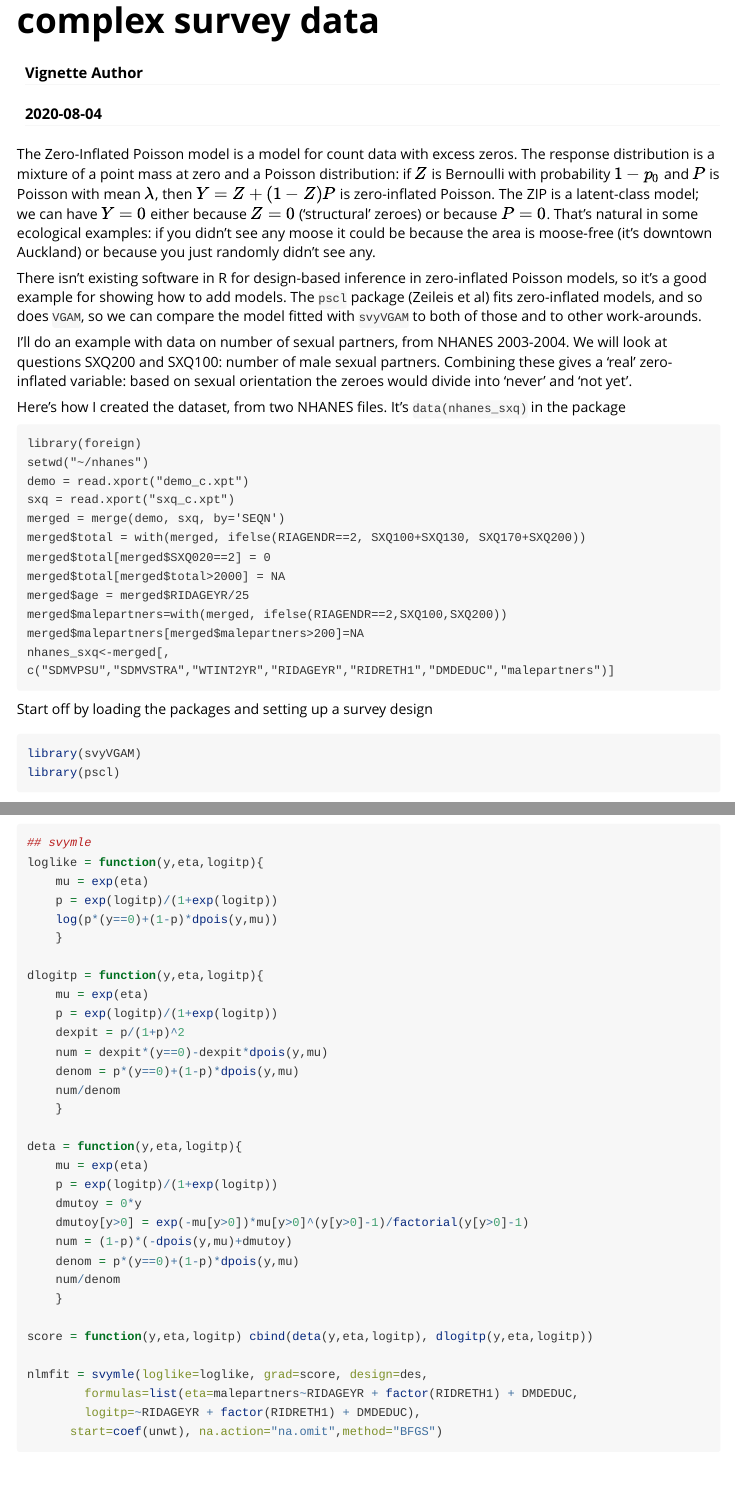
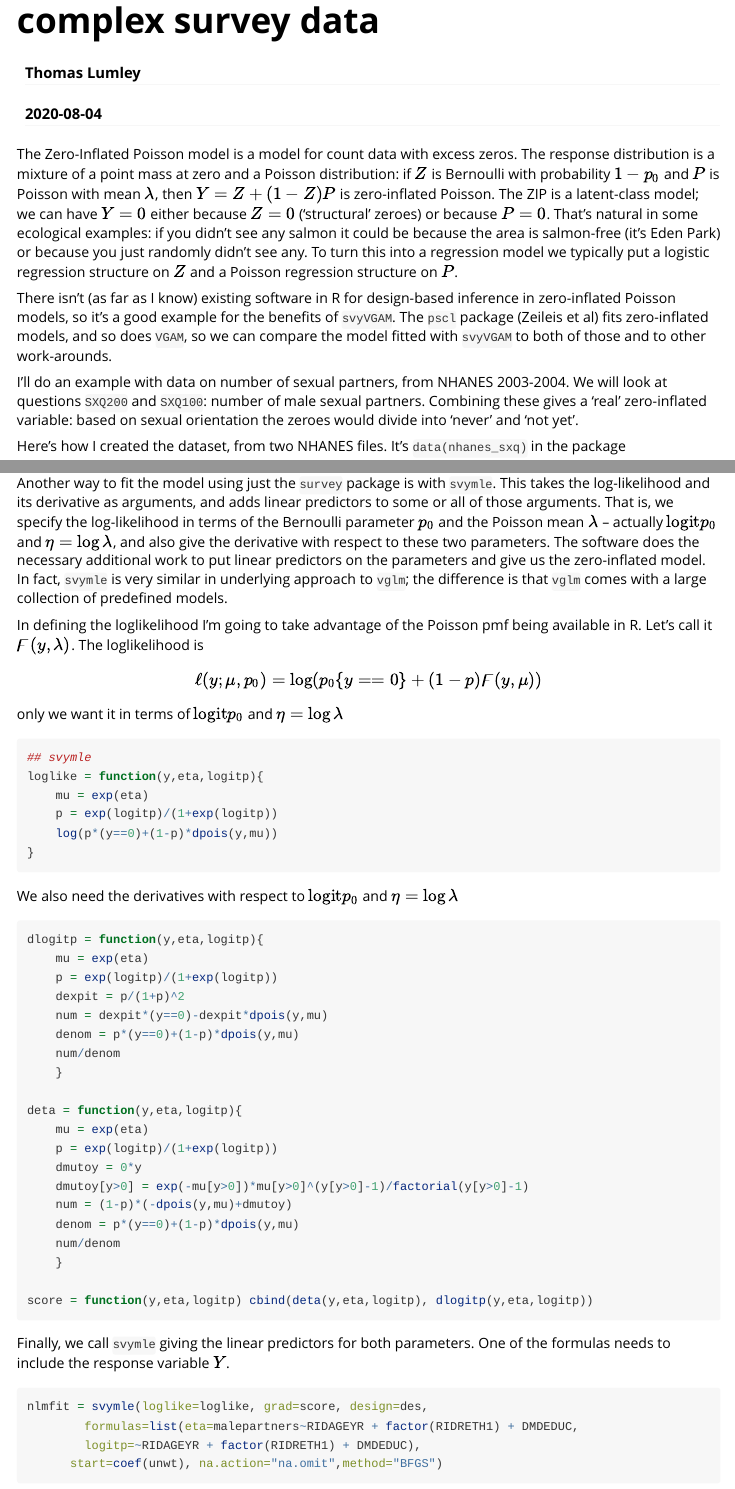
Before and after one commit to tslumley/svyvgam, an R Markdown document (vignettes/zeroinfl.Rmd): the page in a window 1100 px wide, from its top, and a second part further down, joined at a grey line. Rendered offline with R 4.5, knitr and Pandoc, with nearby package versions; some code elsewhere in the file could not run offline; long lines of code are wrapped.

Commit message:
more on vignette

````diff
--- a/vignettes/zeroinfl.Rmd
+++ b/vignettes/zeroinfl.Rmd
@@ -1,18 +1,18 @@
 ---
 title: "Zero-inflated Poisson model for complex survey data"
-author: "Vignette Author"
+author: "Thomas Lumley"
 date: "`r Sys.Date()`"
 output: rmarkdown::html_vignette
 vignette: >
-  %\VignetteIndexEntry{Vignette Title}
+  %\VignetteIndexEntry{Zero-inflated Poisson model for complex survey data}
   %\VignetteEngine{knitr::rmarkdown}
   \usepackage[utf8]{inputenc}
 ---
-The Zero-Inflated Poisson model is a model for count data with excess zeros. The response distribution is a mixture of a point mass at zero and a Poisson distribution: if $Z$ is Bernoulli with probability $1-p_0$ and $P$ is Poisson with mean $\lambda$, then $Y=Z+(1-Z)P$ is zero-inflated Poisson. The ZIP is a latent-class model; we can have $Y=0$ either because $Z=0$ ('structural' zeroes) or because $P=0$. That’s natural in some ecological examples: if you didn’t see any moose it could be because the area is moose-free (it’s downtown Auckland) or because you just randomly didn’t see any.
+The Zero-Inflated Poisson model is a model for count data with excess zeros. The response distribution is a mixture of a point mass at zero and a Poisson distribution: if $Z$ is Bernoulli with probability $1-p_0$ and $P$ is Poisson with mean $\lambda$, then $Y=Z+(1-Z)P$ is zero-inflated Poisson. The ZIP is a latent-class model; we can have $Y=0$ either because $Z=0$ ('structural' zeroes) or because $P=0$. That’s natural in some ecological examples: if you didn’t see any salmon it could be because the area is salmon-free (it’s Eden Park) or because you just randomly didn’t see any.  To turn this into a regression model we typically put a logistic regression structure on $Z$ and a Poisson regression structure on $P$.
 
-There isn’t existing software in R for design-based inference in zero-inflated Poisson models, so it’s a good example for showing how to add models.  The `pscl` package (Zeileis et al) fits zero-inflated models, and so does `VGAM`, so we can compare the model fitted with `svyVGAM` to both of those and to other work-arounds.
+There isn’t (as far as I know) existing software in R for design-based inference in zero-inflated Poisson models, so it’s a good example for the benefits of `svyVGAM`.  The `pscl` package (Zeileis et al) fits zero-inflated models, and so does `VGAM`, so we can compare the model fitted with `svyVGAM` to both of those and to other work-arounds.
 
-I’ll do an example with data on number of sexual partners, from NHANES 2003-2004. We will look at questions SXQ200 and SXQ100: number of male sexual partners.  Combining these gives a ‘real’ zero-inflated variable: based on sexual orientation the zeroes would divide into 'never' and 'not yet'.
+I’ll do an example with data on number of sexual partners, from NHANES 2003-2004. We will look at questions `SXQ200` and `SXQ100`: number of male sexual partners.  Combining these gives a ‘real’ zero-inflated variable: based on sexual orientation the zeroes would divide into 'never' and 'not yet'.
 
 Here's how I created the dataset, from two NHANES files.  It's `data(nhanes_sxq)` in the package
 ```
@@ -78,14 +79,23 @@ repv
 ```
 
 
+Another way to fit the model using just the `survey` package is with `svymle`.  This takes the log-likelihood and its derivative as arguments, and adds linear predictors to some or all of those arguments.  That is, we specify the log-likelihood in terms of the Bernoulli parameter $p_0$ and the Poisson mean $\lambda$ -- actually $\mathrm{logit} p_0$ and $\eta=\log\lambda$, and also give the derivative with respect to these two parameters. The software does the necessary additional work to put linear predictors on the parameters and give us the zero-inflated model.  In fact, `svymle` is very similar in underlying approach to `vglm`; the difference is that `vglm` comes with a large collection of predefined models.
+
+In defining the loglikelihood I'm going to take advantage of the Poisson pmf being available in R. Let's call it $\digamma(y,\lambda)$. The loglikelihood is
+$$\ell(y; \mu,p_0)=\log\left(p_0\{y==0\}+(1-p)\digamma(y,\mu)\right)$$
+only we want it in terms of $\mathrm{logit} p_0$ and $\eta=\log \lambda$
 ```{r}
 ## svymle
 loglike = function(y,eta,logitp){
     mu = exp(eta)
     p = exp(logitp)/(1+exp(logitp))
     log(p*(y==0)+(1-p)*dpois(y,mu))
-    }
+}
+```
 
+We also need the derivatives with respect to $\mathrm{logit} p_0$ and $\eta=\log \lambda$
+
+```{r}
 dlogitp = function(y,eta,logitp){
     mu = exp(eta)
     p = exp(logitp)/(1+exp(logitp))
@@ -106,7 +116,11 @@ deta = function(y,eta,logitp){
     }
 
 score = function(y,eta,logitp) cbind(deta(y,eta,logitp), dlogitp(y,eta,logitp))
+```
 
+Finally, we call `svymle` giving the linear predictors for both parameters.  One of the formulas needs to include the response variable $Y$.
+
+```{r}
 nlmfit = svymle(loglike=loglike, grad=score, design=des,
         formulas=list(eta=malepartners~RIDAGEYR + factor(RIDRETH1) + DMDEDUC,
         logitp=~RIDAGEYR + factor(RIDRETH1) + DMDEDUC),
````
Also changed, not shown: vignettes/zeroinfl.html, vignettes/zeroinfl.Rmd (5 more changed lines).
